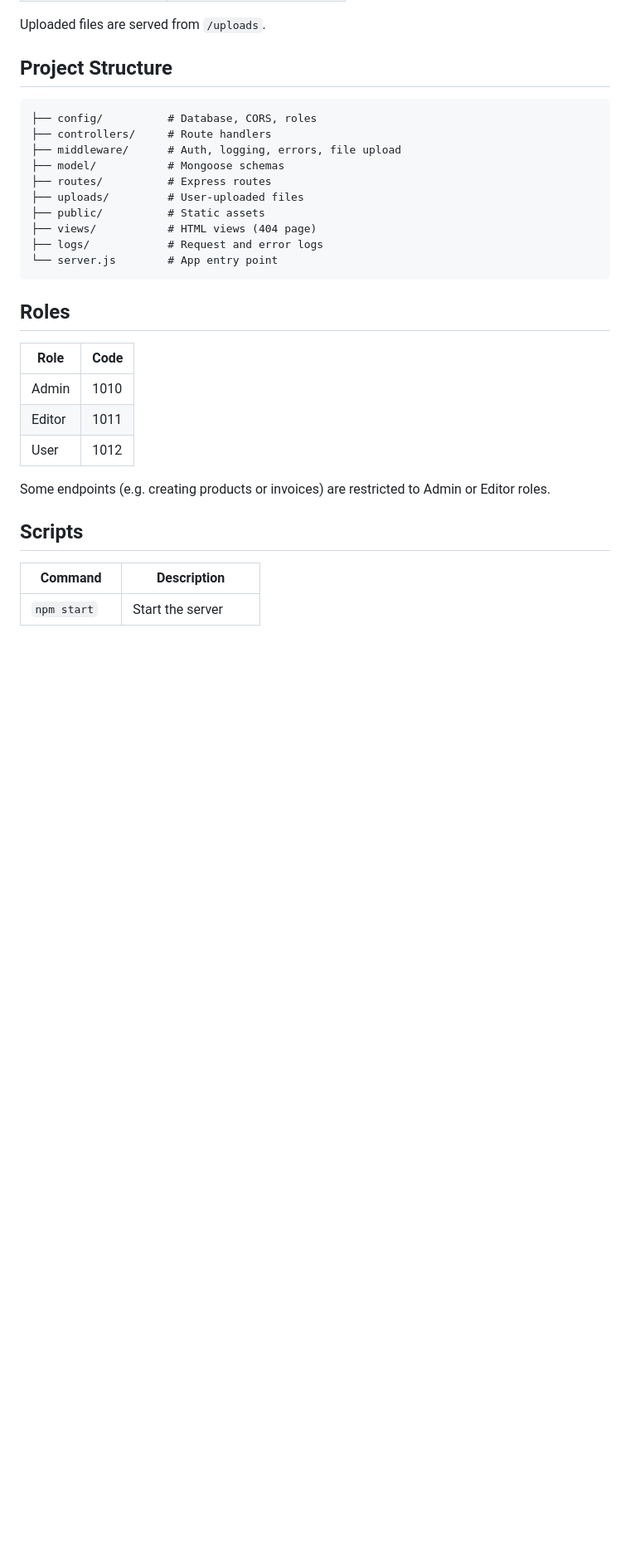
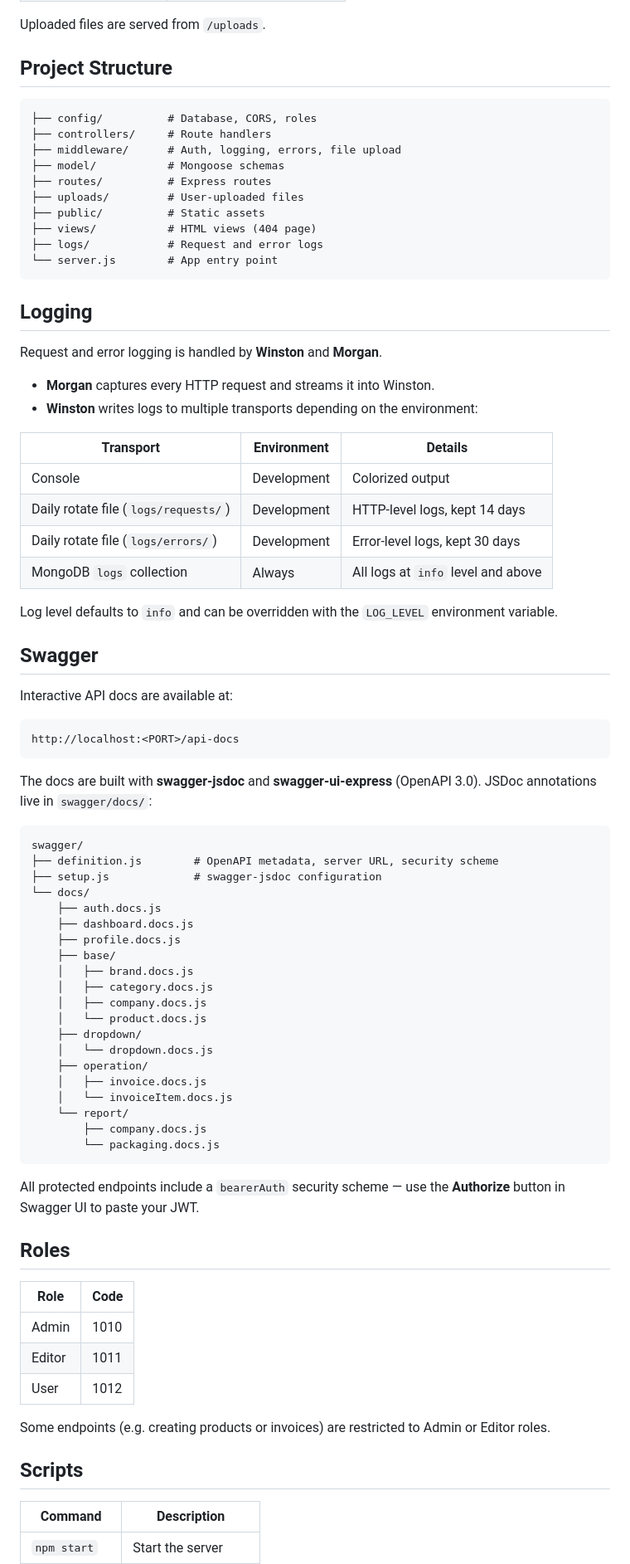
Before and after one commit to SepehrAhmadi/easy-invoice-backend, a Markdown page: README.md, the part around the change. Shown at 83% size. Drawn GitHub-style; blank space fills up the shorter version.

````diff
--- a/README.md
+++ b/README.md
@@ -132,6 +132,57 @@ Uploaded files are served from `/uploads`.
 └── server.js        # App entry point
 ```
 
+## Logging
+
+Request and error logging is handled by **Winston** and **Morgan**.
+
+- **Morgan** captures every HTTP request and streams it into Winston.
+- **Winston** writes logs to multiple transports depending on the environment:
+
+| Transport | Environment | Details |
+|-----------|-------------|--------|
+| Console | Development | Colorized output |
+| Daily rotate file (`logs/requests/`) | Development | HTTP-level logs, kept 14 days |
+| Daily rotate file (`logs/errors/`) | Development | Error-level logs, kept 30 days |
+| MongoDB `logs` collection | Always | All logs at `info` level and above |
+
+Log level defaults to `info` and can be overridden with the `LOG_LEVEL` environment variable.
+
+## Swagger
+
+Interactive API docs are available at:
+
+```
+http://localhost:<PORT>/api-docs
+```
+
+The docs are built with **swagger-jsdoc** and **swagger-ui-express** (OpenAPI 3.0). JSDoc annotations live in `swagger/docs/`:
+
+```
+swagger/
+├── definition.js        # OpenAPI metadata, server URL, security scheme
+├── setup.js             # swagger-jsdoc configuration
+└── docs/
+    ├── auth.docs.js
+    ├── dashboard.docs.js
+    ├── profile.docs.js
+    ├── base/
+    │   ├── brand.docs.js
+    │   ├── category.docs.js
+    │   ├── company.docs.js
+    │   └── product.docs.js
+    ├── dropdown/
+    │   └── dropdown.docs.js
+    ├── operation/
+    │   ├── invoice.docs.js
+    │   └── invoiceItem.docs.js
+    └── report/
+        ├── company.docs.js
+        └── packaging.docs.js
+```
+
+All protected endpoints include a `bearerAuth` security scheme — use the **Authorize** button in Swagger UI to paste your JWT.
+
 ## Roles
 
 | Role | Code |
````
